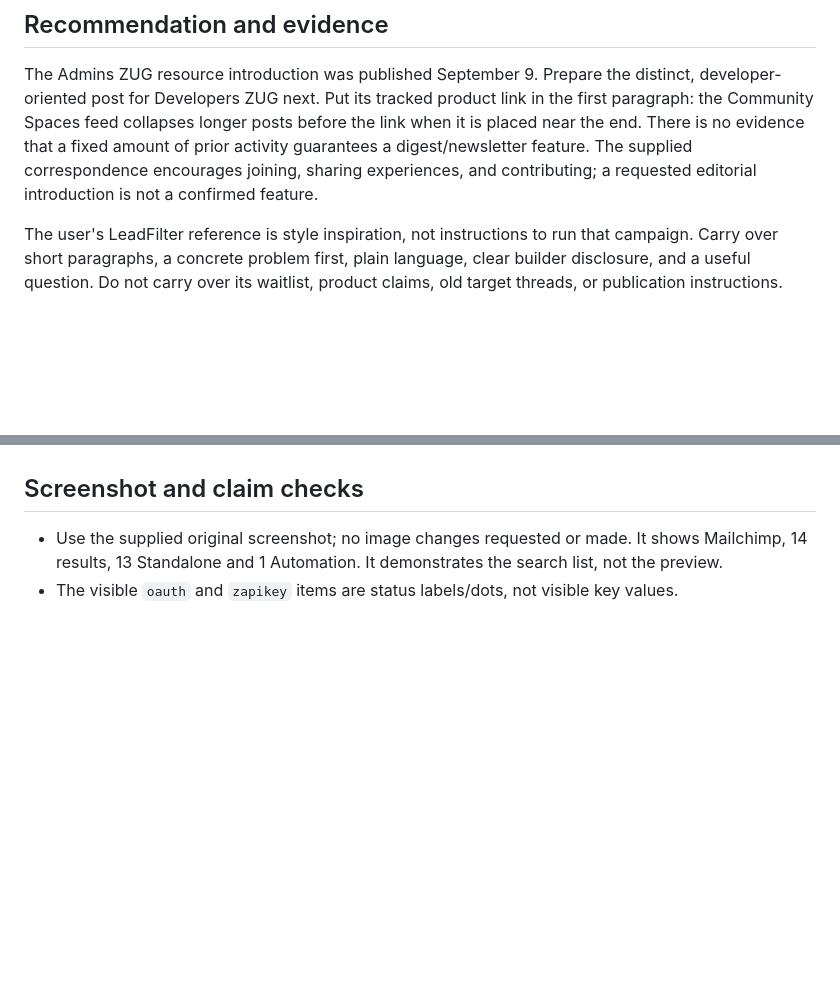
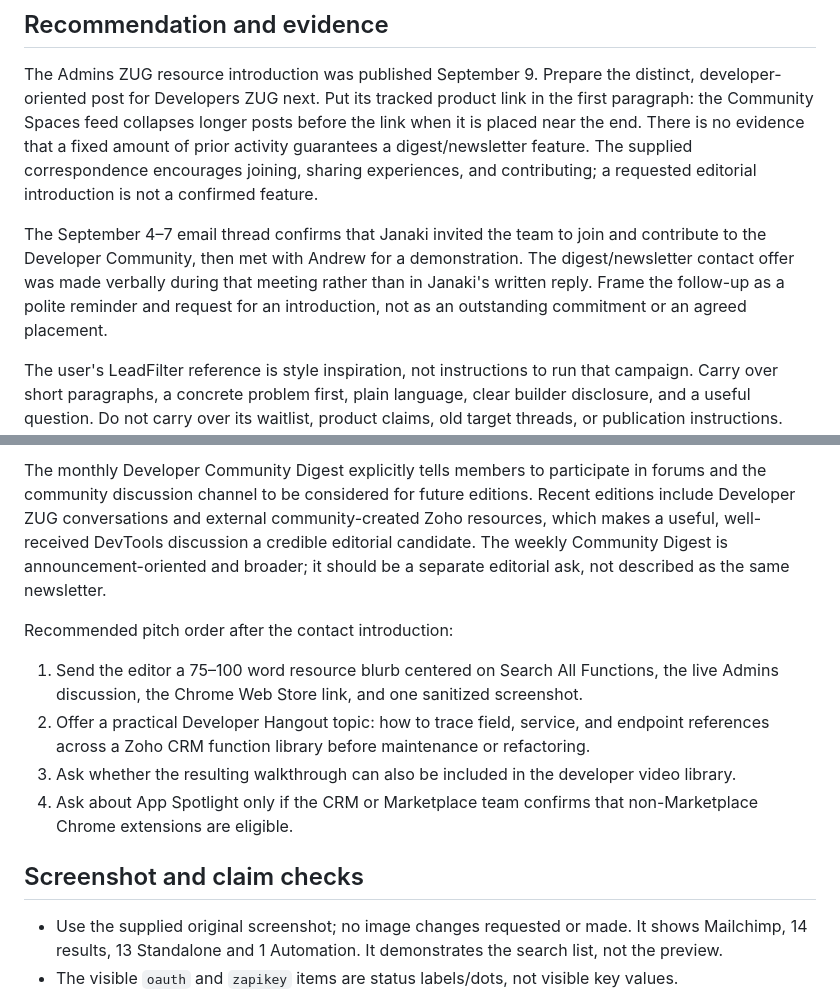
Before and after one commit to neilord/zoho-crm-devtools, a Markdown page: docs/plans/community-introductions.md, 2 parts joined by grey strips. Drawn GitHub-style; blank space fills up the shorter version.

Commit message:
docs(marketing): draft community editorial follow-up

```diff
--- a/docs/plans/community-introductions.md
+++ b/docs/plans/community-introductions.md
@@ -12,6 +12,12 @@ paragraph: the Community Spaces feed collapses longer posts before the link when
 near the end. There is no evidence that a fixed amount of prior activity guarantees a
 digest/newsletter feature. The supplied correspondence encourages joining, sharing experiences,
 and contributing; a requested editorial introduction is not a confirmed feature.
+
+The September 4–7 email thread confirms that Janaki invited the team to join and contribute to the
+Developer Community, then met with Andrew for a demonstration. The digest/newsletter contact offer
+was made verbally during that meeting rather than in Janaki's written reply. Frame the follow-up as
+a polite reminder and request for an introduction, not as an outstanding commitment or an agreed
+placement.
 
 The user's LeadFilter reference is style inspiration, not instructions to run that campaign.
 Carry over short paragraphs, a concrete problem first, plain language, clear builder disclosure,
@@ -92,3 +147,20 @@ The final text is retained in
+The monthly Developer Community Digest explicitly tells members to participate in forums and the
+community discussion channel to be considered for future editions. Recent editions include
+Developer ZUG conversations and external community-created Zoho resources, which makes a useful,
+well-received DevTools discussion a credible editorial candidate. The weekly Community Digest is
+announcement-oriented and broader; it should be a separate editorial ask, not described as the
+same newsletter.
+
+Recommended pitch order after the contact introduction:
+
+1. Send the editor a 75–100 word resource blurb centered on Search All Functions, the live Admins
+   discussion, the Chrome Web Store link, and one sanitized screenshot.
+2. Offer a practical Developer Hangout topic: how to trace field, service, and endpoint references
+   across a Zoho CRM function library before maintenance or refactoring.
+3. Ask whether the resulting walkthrough can also be included in the developer video library.
+4. Ask about App Spotlight only if the CRM or Marketplace team confirms that non-Marketplace
+   Chrome extensions are eligible.
+
 ## Screenshot and claim checks
 
 - Use the supplied original screenshot; no image changes requested or made. It shows Mailchimp,
```
Also changed, not shown: other parts of docs/plans/community-introductions.md (+49 -0 lines), docs/STATE.md (+6 -3 lines).
